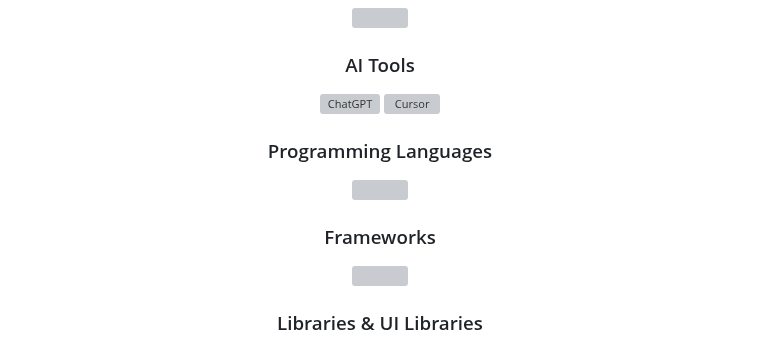
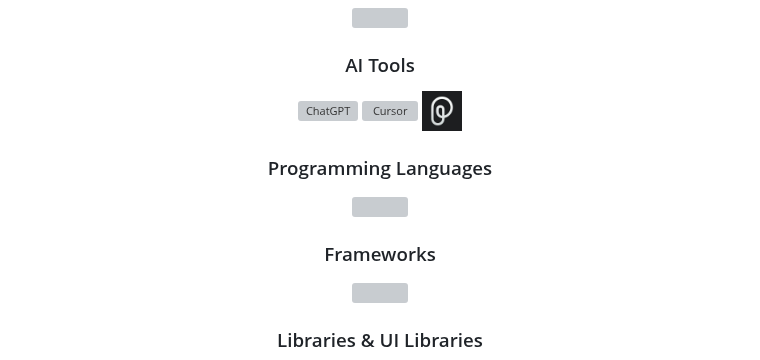
Before and after one commit to kirito666coder/Kirito666coder, a Markdown page: README.md, the part around one of its changes. Drawn GitHub-style; pictures changed too: images/pieces.png (added); grey boxes are pictures that could not be loaded.

Commit message:
Enhance README.md by updating AI Tools, Frameworks, Libraries, Dev Tools, and Databases sections with new images and removing redundant entries.

```diff
--- a/README.md
+++ b/README.md
@@ -31,6 +31,7 @@
   <h3>AI Tools</h3>
   <img height="40" src="https://upload.wikimedia.org/wikipedia/commons/0/04/ChatGPT_logo.svg" alt="ChatGPT" />
   <img height="40" src="https://cdn.brandfetch.io/ideKwS9dxx/w/400/h/400/theme/dark/icon.jpeg?c=1bxid64Mup7aczewSAYMX&t=1741336988021" alt="Cursor" />
+    <img src="./images/pieces.png" height='40' />
   <br>
 
   <h3>Programming Languages</h3>
```
Also changed, not shown: other parts of README.md (+11 -7 lines), images/clerk.png (added), images/shadcn-ui.png (added).
